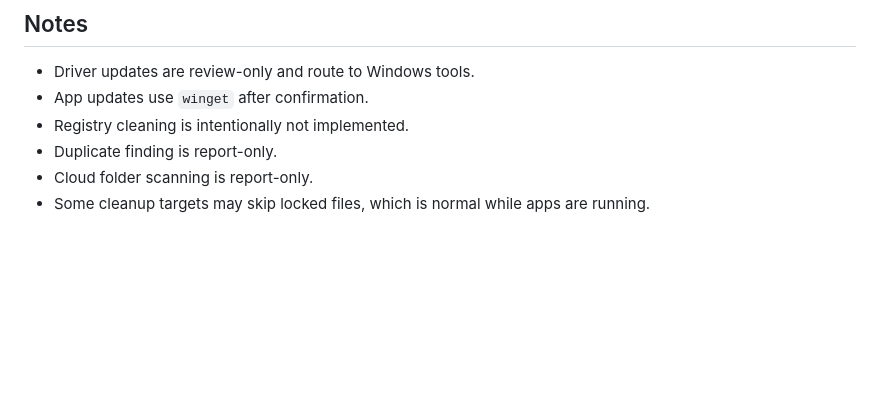
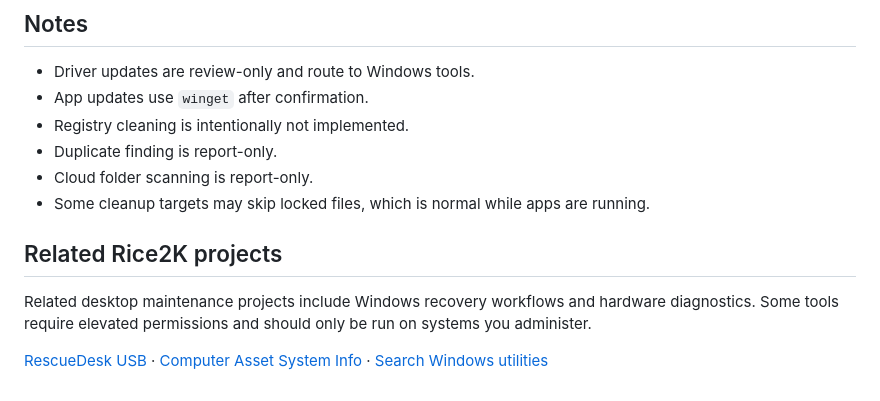
Before and after one commit to rice2k/rice2k-computer-cleaner, a Markdown page: README.md, the part around the change. Rendered like a GitHub page; blank space fills up the shorter version.

Commit message:
Add related project discovery links and contextual search navigation

```diff
--- a/README.md
+++ b/README.md
@@ -94,3 +94,9 @@ src/          Electron main process, preload bridge, and cleaner engine
 - Duplicate finding is report-only.
 - Cloud folder scanning is report-only.
 - Some cleanup targets may skip locked files, which is normal while apps are running.
+
+## Related Rice2K projects
+
+Related desktop maintenance projects include Windows recovery workflows and hardware diagnostics. Some tools require elevated permissions and should only be run on systems you administer.
+
+[RescueDesk USB](https://github.com/rice2k/r2k-rescuedesk-usb) · [Computer Asset System Info](https://github.com/rice2k/Computer-Asset-System-Info) · [Search Windows utilities](https://rice2k.github.io/rice2k-startdeck/projects/?q=Windows)
```
